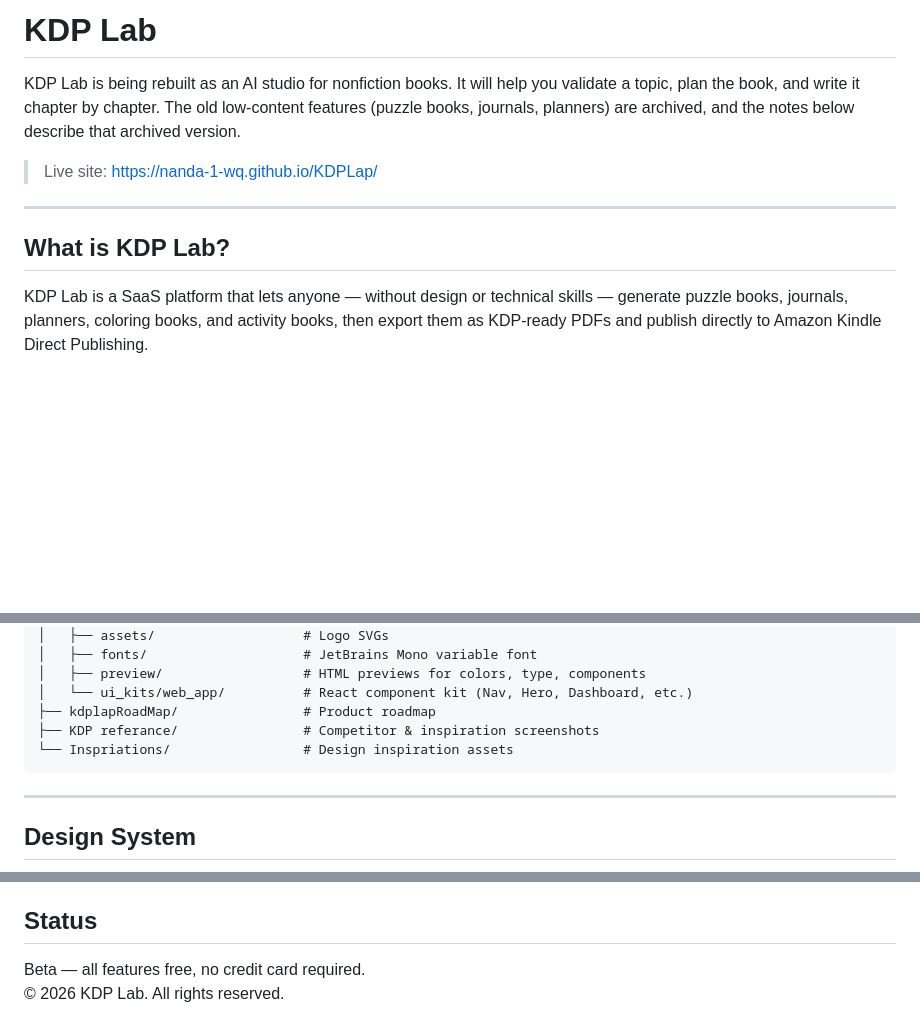
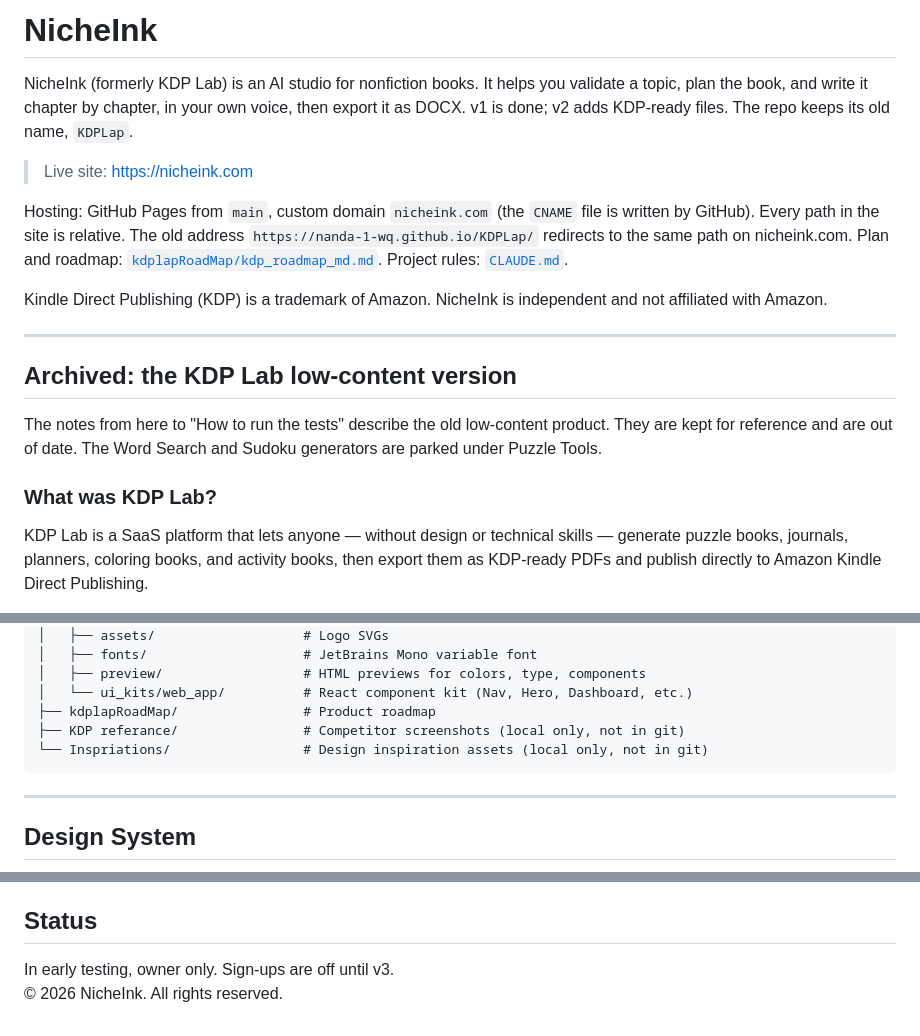
Before and after one commit to nanda-1-wq/KDPLap, a Markdown page: README.md, 3 parts joined by grey strips. GitHub-like rendering; blank space fills up the shorter version.

````diff
--- a/README.md
+++ b/README.md
@@ -1,12 +1,20 @@
-# KDP Lab
+# NicheInk
 
-KDP Lab is being rebuilt as an AI studio for nonfiction books. It will help you validate a topic, plan the book, and write it chapter by chapter. The old low-content features (puzzle books, journals, planners) are archived, and the notes below describe that archived version.
+NicheInk (formerly KDP Lab) is an AI studio for nonfiction books. It helps you validate a topic, plan the book, and write it chapter by chapter, in your own voice, then export it as DOCX. v1 is done; v2 adds KDP-ready files. The repo keeps its old name, `KDPLap`.
 
-> Live site: [https://nanda-1-wq.github.io/KDPLap/](https://nanda-1-wq.github.io/KDPLap/)
+> Live site: [https://nicheink.com](https://nicheink.com)
+
+Hosting: GitHub Pages from `main`, custom domain `nicheink.com` (the `CNAME` file is written by GitHub). Every path in the site is relative. The old address `https://nanda-1-wq.github.io/KDPLap/` redirects to the same path on nicheink.com. Plan and roadmap: [`kdplapRoadMap/kdp_roadmap_md.md`](./kdplapRoadMap/kdp_roadmap_md.md). Project rules: [`CLAUDE.md`](./CLAUDE.md).
+
+Kindle Direct Publishing (KDP) is a trademark of Amazon. NicheInk is independent and not affiliated with Amazon.
 
 ---
 
-## What is KDP Lab?
+## Archived: the KDP Lab low-content version
+
+The notes from here to "How to run the tests" describe the old low-content product. They are kept for reference and are out of date. The Word Search and Sudoku generators are parked under Puzzle Tools.
+
+### What was KDP Lab?
 
 KDP Lab is a SaaS platform that lets anyone — without design or technical skills — generate puzzle books, journals, planners, coloring books, and activity books, then export them as KDP-ready PDFs and publish directly to Amazon Kindle Direct Publishing.
 
@@ -56,8 +64,8 @@ KDPLAP/
 │   ├── preview/                  # HTML previews for colors, type, components
 │   └── ui_kits/web_app/          # React component kit (Nav, Hero, Dashboard, etc.)
 ├── kdplapRoadMap/                # Product roadmap
-├── KDP referance/                # Competitor & inspiration screenshots
-└── Inspriations/                 # Design inspiration assets
+├── KDP referance/                # Competitor screenshots (local only, not in git)
+└── Inspriations/                 # Design inspiration assets (local only, not in git)
 ```
 
 ---
@@ -102,5 +110,5 @@ Details, suites, and setup: [tests/README.md](tests/README.md).
 
 ## Status
 
-Beta — all features free, no credit card required.
-&copy; 2026 KDP Lab. All rights reserved.
+In early testing, owner only. Sign-ups are off until v3.
+&copy; 2026 NicheInk. All rights reserved.
````
Also changed, not shown: CLAUDE.md (+16 -11 lines), kdplapRoadMap/kdp_roadmap_md.md (+18 -5 lines).
